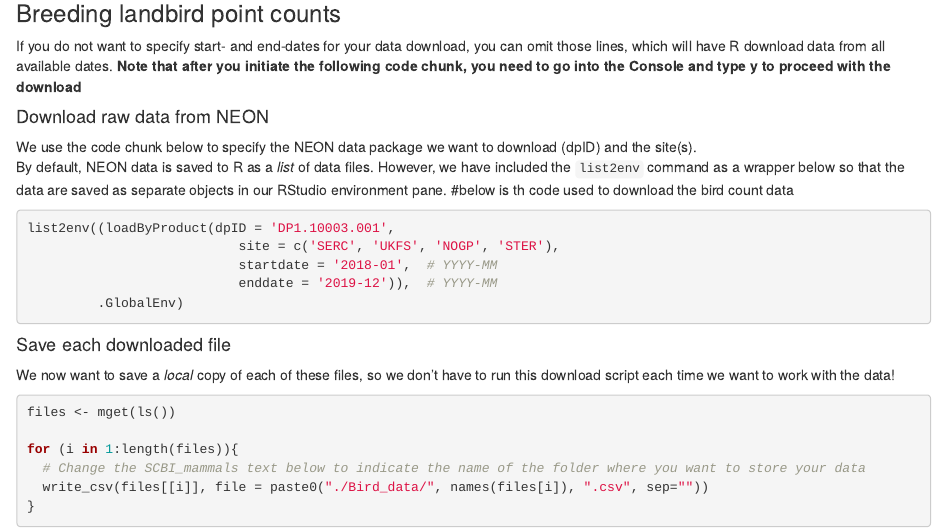
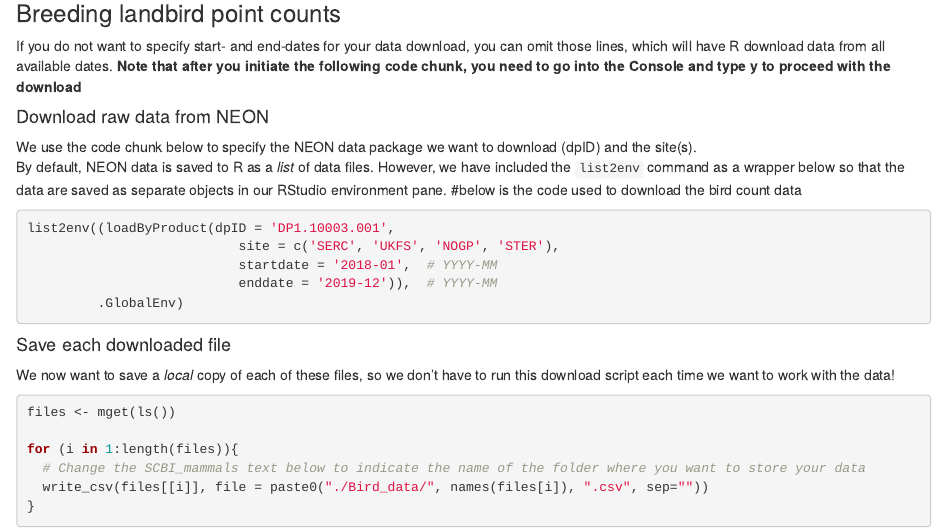
Before and after one commit to ECOL3510/birds, an R Markdown document (Data_grab_birds.Rmd): the page in a window 1100 px wide, from 710 px down. Rendered offline with R 4.5, knitr and Pandoc, with nearby package versions.

Commit message:
fixed typo

````diff
--- a/Data_grab_birds.Rmd
+++ b/Data_grab_birds.Rmd
@@ -29,7 +29,7 @@
 #### Download raw data from NEON
 We use the code chunk below to specify the NEON data package we want to download (dpID) and the site(s).
 By default, NEON data is saved to R as a *list* of data files. However, we have included the `list2env` command as a wrapper below so that the data are saved as separate objects in our RStudio environment pane.
-#below is th code used to download the bird count data
+#below is the code used to download the bird count data
 ```{r, eval = FALSE}
 list2env((loadByProduct(dpID = 'DP1.10003.001',
                            site = c('SERC', 'UKFS', 'NOGP', 'STER'),
````
